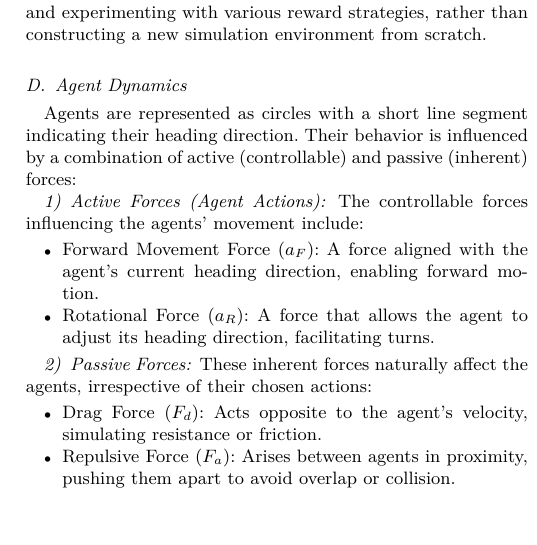
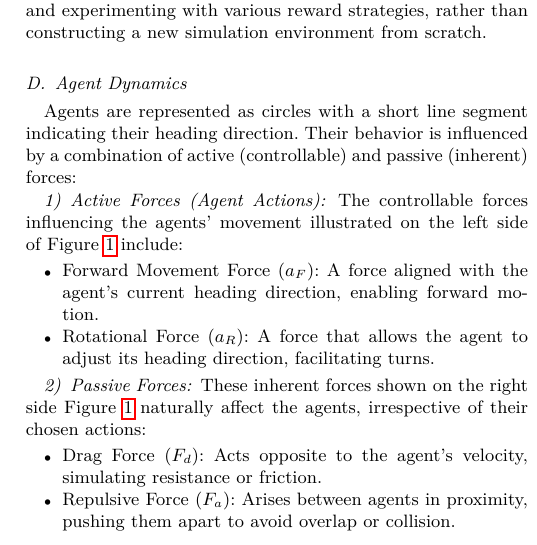
Before and after one commit to JuiceVodka/SV_2024-25_groupF, a LaTeX paper (report/report.tex): part of one column of page 2 of 3, cut so that both start at the same text, the shorter picture padded with empty space. Compiled offline with pdfLaTeX.

Commit message:
Adding references to images in latex report.

```diff
--- a/report/report.tex
+++ b/report/report.tex
@@ -93,13 +93,13 @@ To tailor the framework to our objectives, several modifications will be impleme
 Agents are represented as circles with a short line segment indicating their heading direction. Their behavior is influenced by a combination of active (controllable) and passive (inherent) forces:
 
 \subsubsection{Active Forces (Agent Actions)}
-The controllable forces influencing the agents' movement include:
+The controllable forces influencing the agents' movement illustrated on the left side of Figure~\ref{fig:main_figure} include:
 \begin{itemize}
     \item Forward Movement Force ($a_F$): A force aligned with the agent's current heading direction, enabling forward motion. \item Rotational Force ($a_R$): A force that allows the agent to adjust its heading direction, facilitating turns.
 \end{itemize}
 
 \subsubsection{Passive Forces}
-These inherent forces naturally affect the agents, irrespective of their chosen actions:
+These inherent forces shown on the right side Figure~\ref{fig:main_figure} naturally affect the agents, irrespective of their chosen actions:
 \begin{itemize}
     \item Drag Force ($F_d$): Acts opposite to the agent's velocity, simulating resistance or friction.
     \item Repulsive Force ($F_a$): Arises between agents in proximity, pushing them apart to avoid overlap or collision.
```
